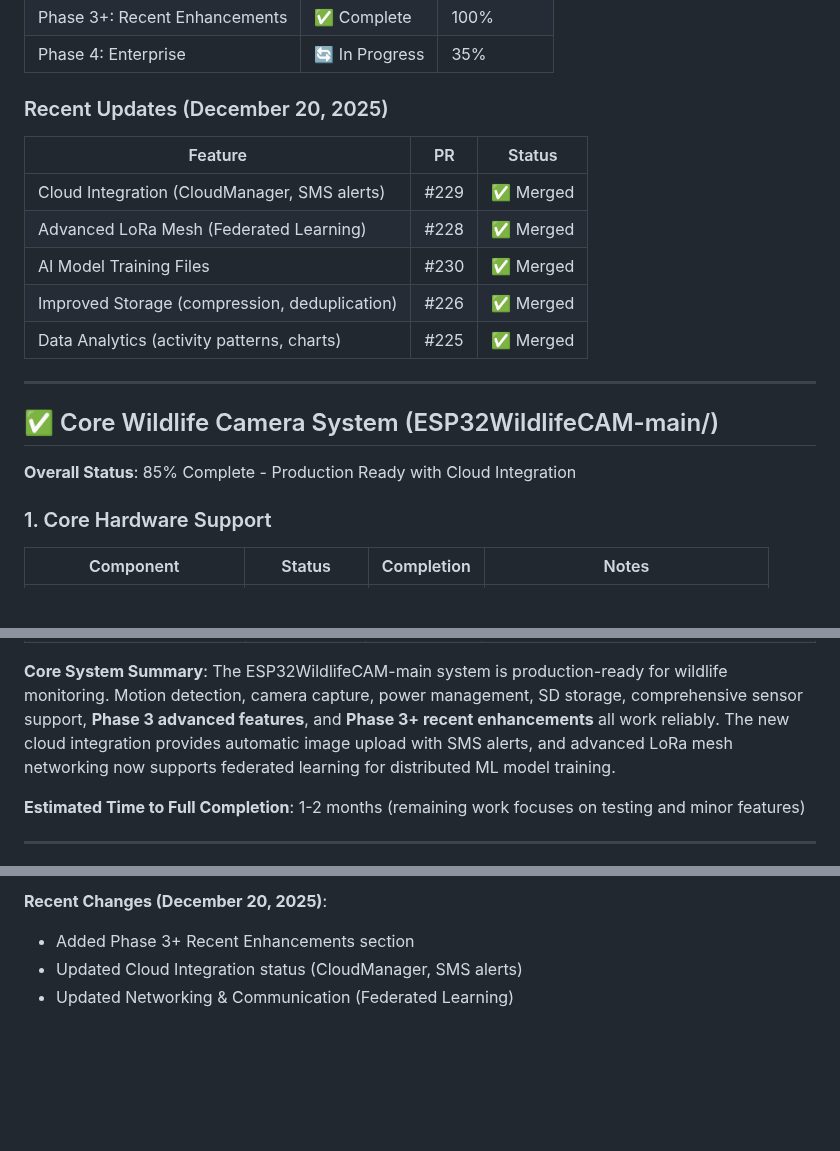
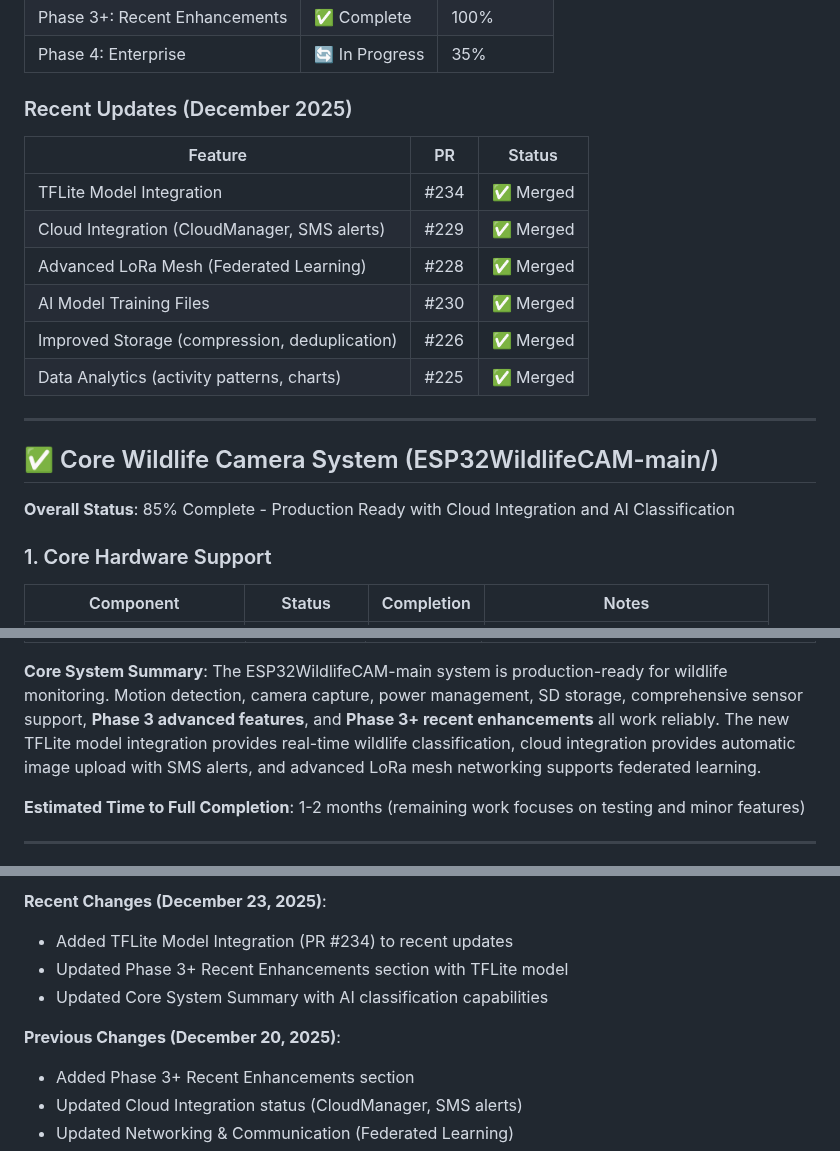
Before and after one commit to thewriterben/WildCAM_ESP32, a Markdown page: IMPLEMENTATION_STATUS.md, 3 parts joined by grey strips. Drawn GitHub-style; blank space fills up the shorter version.

```diff
--- a/IMPLEMENTATION_STATUS.md
+++ b/IMPLEMENTATION_STATUS.md
@@ -38,9 +38,10 @@
 | Phase 3+: Recent Enhancements | ✅ Complete | 100% |
 | Phase 4: Enterprise | 🔄 In Progress | 35% |
 
-### Recent Updates (December 20, 2025)
+### Recent Updates (December 2025)
 | Feature | PR | Status |
 |---------|-----|--------|
+| TFLite Model Integration | #234 | ✅ Merged |
 | Cloud Integration (CloudManager, SMS alerts) | #229 | ✅ Merged |
 | Advanced LoRa Mesh (Federated Learning) | #228 | ✅ Merged |
 | AI Model Training Files | #230 | ✅ Merged |
@@ -51,7 +52,7 @@
 
 ## ✅ Core Wildlife Camera System (ESP32WildlifeCAM-main/)
 
-**Overall Status**: 85% Complete - Production Ready with Cloud Integration
+**Overall Status**: 85% Complete - Production Ready with Cloud Integration and AI Classification
 
 ### 1. Core Hardware Support
 | Component | Status | Completion | Notes |
@@ -188,8 +190,8 @@
 
 **Core System Summary**: The ESP32WildlifeCAM-main system is production-ready for wildlife monitoring.
 Motion detection, camera capture, power management, SD storage, comprehensive sensor support, **Phase 3 advanced features**,
-and **Phase 3+ recent enhancements** all work reliably. The new cloud integration provides automatic image upload with SMS alerts,
-and advanced LoRa mesh networking now supports federated learning for distributed ML model training.
+and **Phase 3+ recent enhancements** all work reliably. The new TFLite model integration provides real-time wildlife classification,
+cloud integration provides automatic image upload with SMS alerts, and advanced LoRa mesh networking supports federated learning.
 
 **Estimated Time to Full Completion**: 1-2 months (remaining work focuses on testing and minor features)
 
@@ -459,5 +461,10 @@ This document will be updated monthly to reflect current implementation status.
 
-**Recent Changes (December 20, 2025)**:
+**Recent Changes (December 23, 2025)**:
+- Added TFLite Model Integration (PR #234) to recent updates
+- Updated Phase 3+ Recent Enhancements section with TFLite model
+- Updated Core System Summary with AI classification capabilities
+
+**Previous Changes (December 20, 2025)**:
 - Added Phase 3+ Recent Enhancements section
 - Updated Cloud Integration status (CloudManager, SMS alerts)
 - Updated Networking & Communication (Federated Learning)
```
Also changed, not shown: other parts of IMPLEMENTATION_STATUS.md (+6 -5 lines), PROJECT_ROADMAP.md (+10 -3 lines), README.md (+7 -0 lines).
